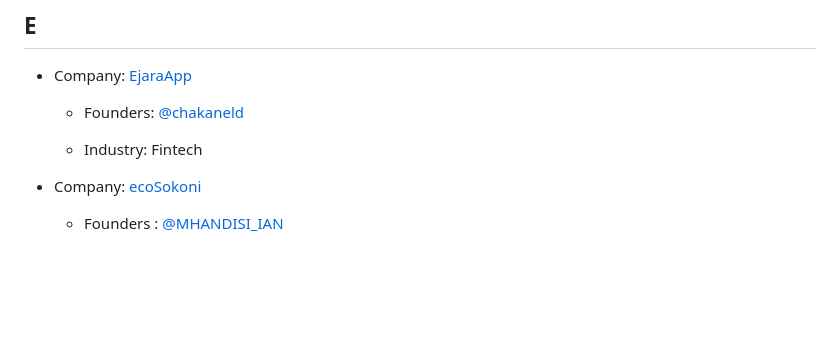
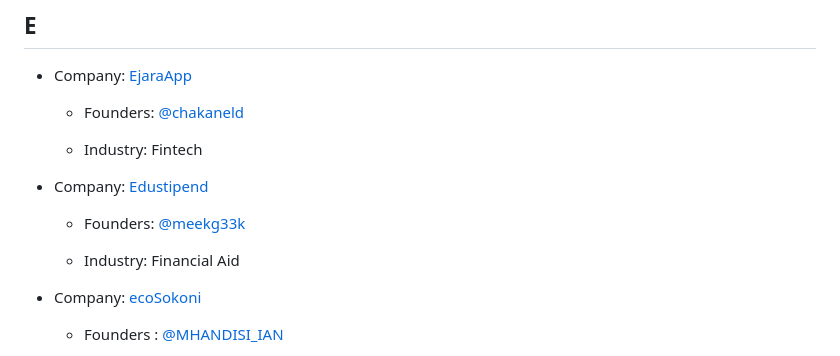
Before and after one commit to OSCA-Ado-Ekiti/tech-companies-in-africa, a Markdown page: README.md, the part around the change. GitHub-like rendering; blank space fills up the shorter version.

Commit message:
Added a new entry to the readme file: Edustipend

```diff
--- a/README.md
+++ b/README.md
@@ -149,6 +149,12 @@
   - Founders: [@chakaneld](https://twitter.com/chakaneld)
 
   - Industry: Fintech
+
+- Company: [Edustipend](https://www.edustipend.org/)
+
+  - Founders: [@meekg33k](https://twitter.com/meekg33k)
+
+  - Industry: Financial Aid
 
 - Company: [ecoSokoni](https://www.ecosokoni.co.ke/)
 
```
